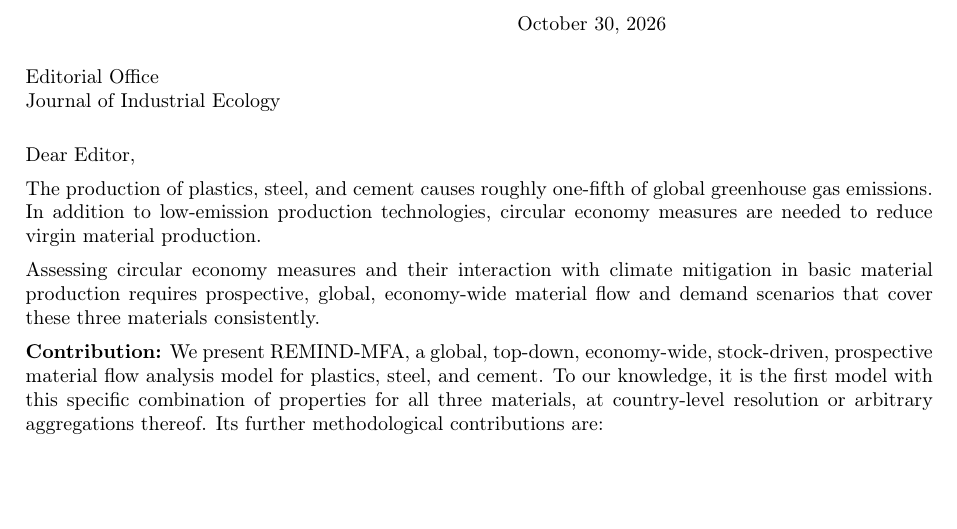
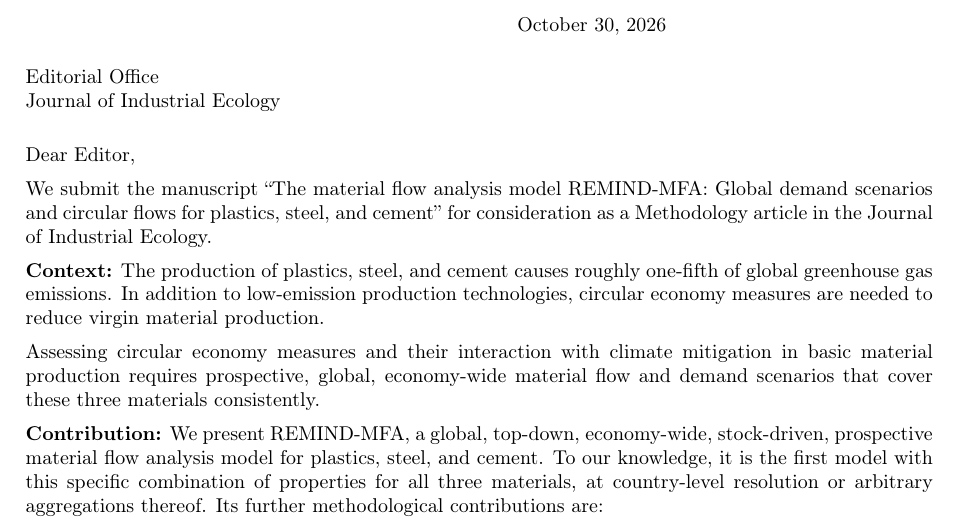
Before and after one commit to pik-piam/remind-mfa, a LaTeX letter (paper/cover_letter/cover_letter.tex): part of the page, cut so that both start at the same text, the shorter picture padded with empty space. Compiled offline with pdfLaTeX.

Commit message:
opening sentence

```diff
--- a/paper/cover_letter/cover_letter.tex
+++ b/paper/cover_letter/cover_letter.tex
@@ -21,7 +21,9 @@
 
 \opening{Dear Editor,}
 
-The production of plastics, steel, and cement causes roughly one-fifth of global greenhouse gas emissions.
+We submit the manuscript ``The material flow analysis model REMIND-MFA: Global demand scenarios and circular flows for plastics, steel, and cement'' for consideration as a Methodology article in the Journal of Industrial Ecology.
+
+\textbf{Context:} The production of plastics, steel, and cement causes roughly one-fifth of global greenhouse gas emissions.
 In addition to low-emission production technologies, circular economy measures are needed to reduce virgin material production.
 
 Assessing circular economy measures and their interaction with climate mitigation in basic material production requires prospective, global, economy-wide material flow and demand scenarios that cover these three materials consistently.
```
